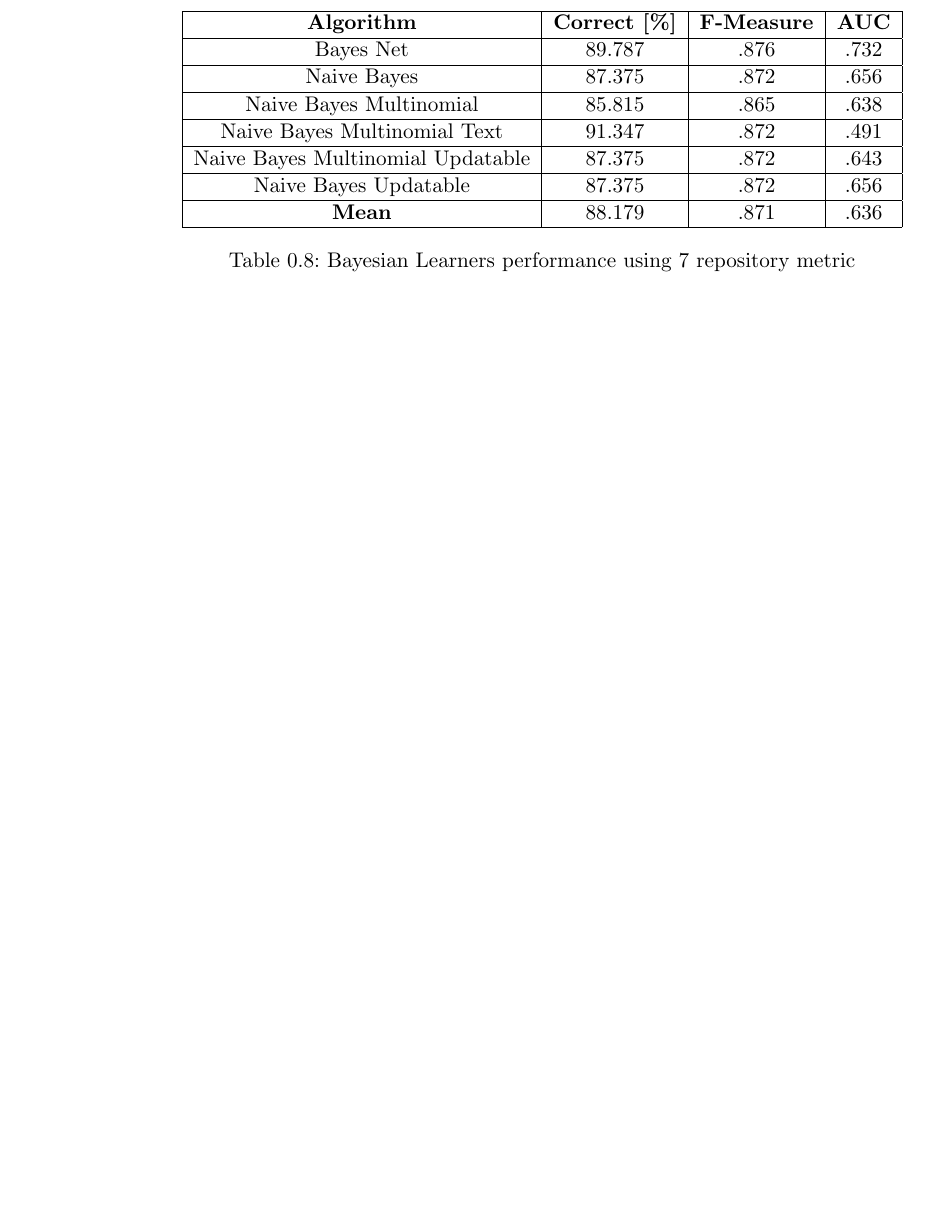
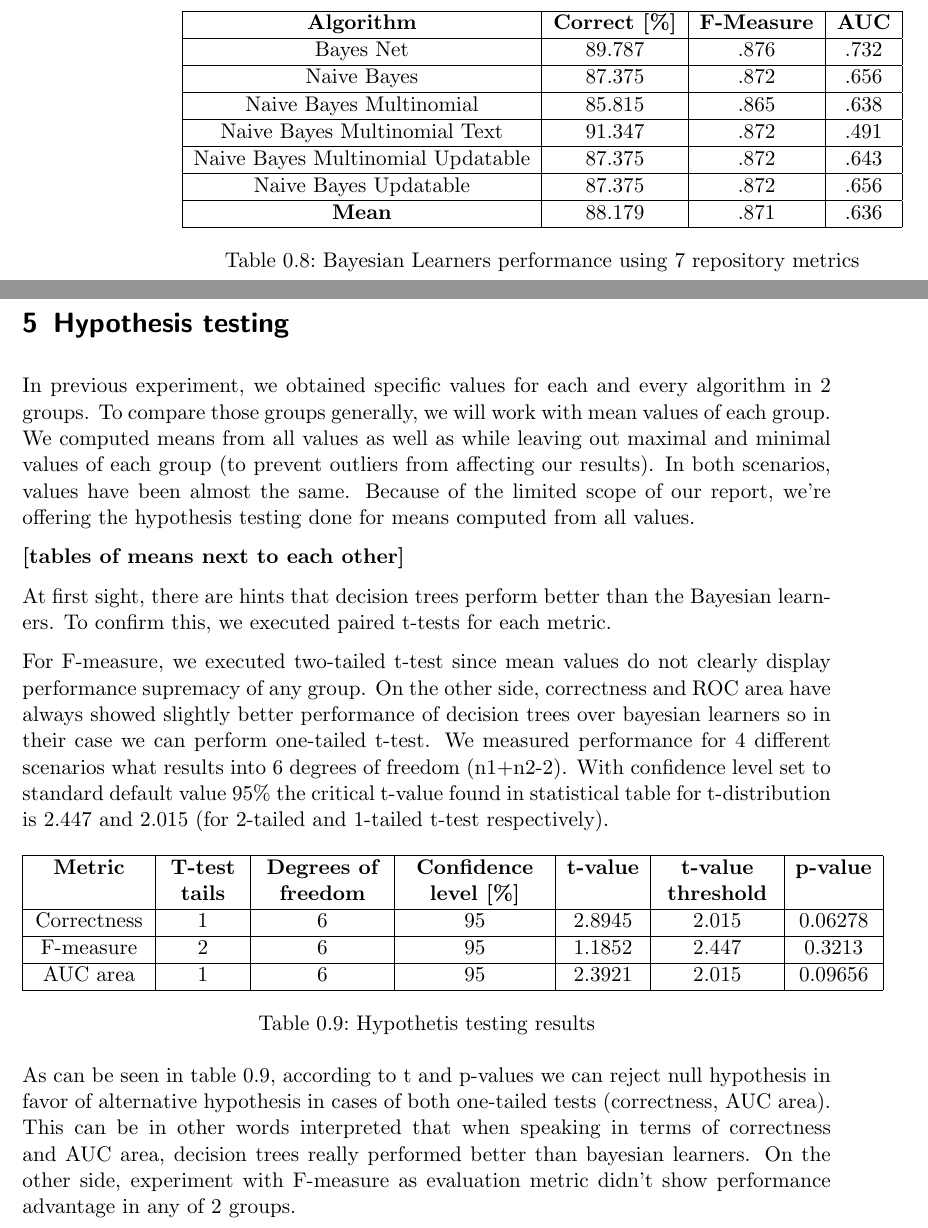
Before and after one commit to DurkoMatko/LFU_DefectPrediction, a LaTeX book (seminarpaper.tex, which reads results.tex, testing.tex): part of page 7 of 8 before the commit and two parts of pages 7 and 8 of 10 after it, the two joined at a grey line, cut so that both start at the same text, the shorter picture padded with empty space. Compiled offline with pdfLaTeX.

Commit message:
hypothesis testing

```diff
--- a/results.tex
+++ b/results.tex
@@ -225,6 +225,6 @@ Results of models' performance can be seen in following tables. Tables \ref{tabl
  \hline
 
 \end{tabular}
-\caption{Bayesian Learners performance using 7 repository metric}
+\caption{Bayesian Learners performance using 7 repository metrics}
 \label{table:BL_7}
 \end{table}
--- a/seminarpaper.tex
+++ b/seminarpaper.tex
@@ -3,6 +3,7 @@
 \usepackage{wrapfig}
 \usepackage[pdftex]{graphicx}
 \usepackage{eso-pic}
+\usepackage[section]{placeins}
 
 \graphicspath{{img/}}
 \newcommand*{\xchapter}{\stepcounter{chapter}\setcounter{section}{0}\addchap}
@@ -42,6 +45,12 @@
 \label{sec:results}
 \input{results}
 
+\FloatBarrier
+
+\section{Hypothesis testing}
+\label{sec:testing}
+\input{testing}
+
 \bibliography{seminarpaper}
 \bibliographystyle{plain}
 \end{document}
--- /dev/null
+++ b/testing.tex
@@ -0,0 +1,26 @@
+In previous experiment, we obtained specific values for each and every algorithm in 2 groups. To compare those groups generally, we will work with mean values of each group. We computed means from all values as well as while leaving out maximal and minimal values of each group (to prevent outliers from affecting our results). In both scenarios, values have been almost the same. Because of the limited scope of our report, we're offering the hypothesis testing done for means computed from all values.
+
+\textbf{[tables of means next to each other]}
+
+At first sight, there are hints that decision trees perform better than the Bayesian learners. To confirm this, we executed paired t-tests for each metric.
+
+For F-measure, we executed two-tailed t-test since mean values do not clearly display performance supremacy of any group. On the other side, correctness and ROC area have always showed slightly better performance of decision trees over bayesian learners so in their case we can perform one-tailed t-test. We measured performance for 4 different scenarios what results into 6 degrees of freedom (n1+n2-2). With confidence level set to standard default value 95\% the critical t-value found in statistical table for t-distribution is 2.447 and 2.015 (for 2-tailed and 1-tailed t-test respectively).
+
+\begin{table}[h!]
+\centering
+\begin{tabular}{ |c|c|c|c|c|c|c| }
+ \hline
+ \multicolumn{1}{|p{2cm}|}{\centering  \textbf{Metric}} & \multicolumn{1}{|p{1.3cm}|}{\centering  \textbf{T-test\\ tails}} & \multicolumn{1}{|p{2.2cm}|}{\centering  \textbf{Degrees of \\ freedom}} & \multicolumn{1}{|p{2.5cm}|}{\centering  \textbf{Confidence \\ level [\%]}} & \textbf{t-value} & \multicolumn{1}{|p{2cm}|}{\centering  \textbf{t-value \\ threshold}} & \textbf{p-value}  \\
+ \hline
+ Correctness & 1 & 6 & 95 & 2.8945 & 2.015 & 0.06278 \\
+ \hline
+ F-measure & 2 &  6 & 95 & 1.1852 & 2.447 & 0.3213 \\
+ \hline
+ AUC area & 1 & 6 & 95 & 2.3921 & 2.015 & 0.09656\\
+ \hline
+ \end{tabular}
+\caption{Hypothetis testing results}
+\label{table:hypothesisTesting}
+\end{table}
+
+As can be seen in table \ref{table:hypothesisTesting}, according to t and p-values we can reject null hypothesis in favor of alternative hypothesis in cases of both one-tailed tests (correctness, AUC area). This can be in other words interpreted that when speaking in terms of correctness and AUC area, decision trees really performed better than bayesian learners. On the other side, experiment with F-measure as evaluation metric didn't show performance advantage in any of 2 groups.
```
Also changed, not shown: seminarpaper.pdf, results.tex (12 more changed lines), seminarpaper.tex (2 more changed lines), 4 other files.
